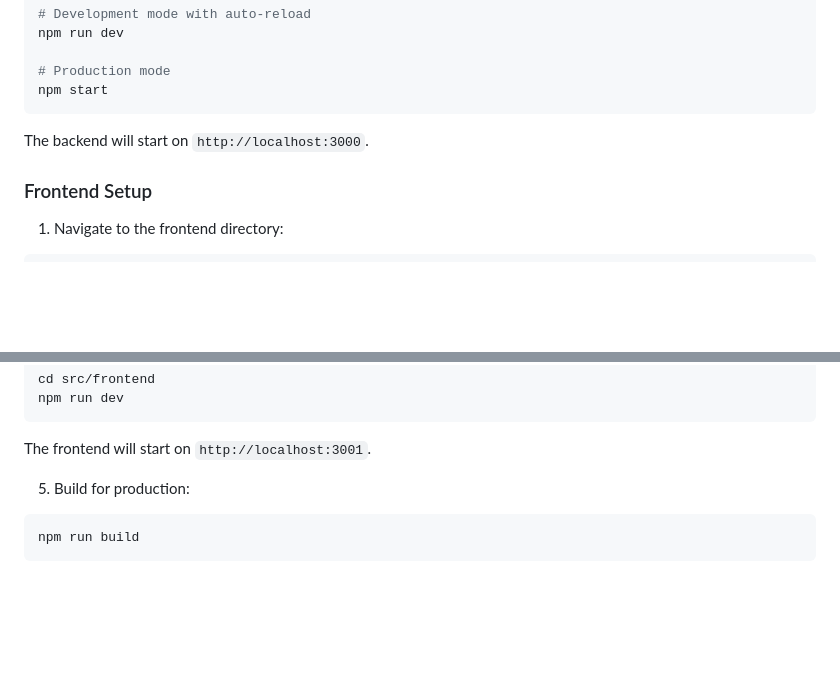
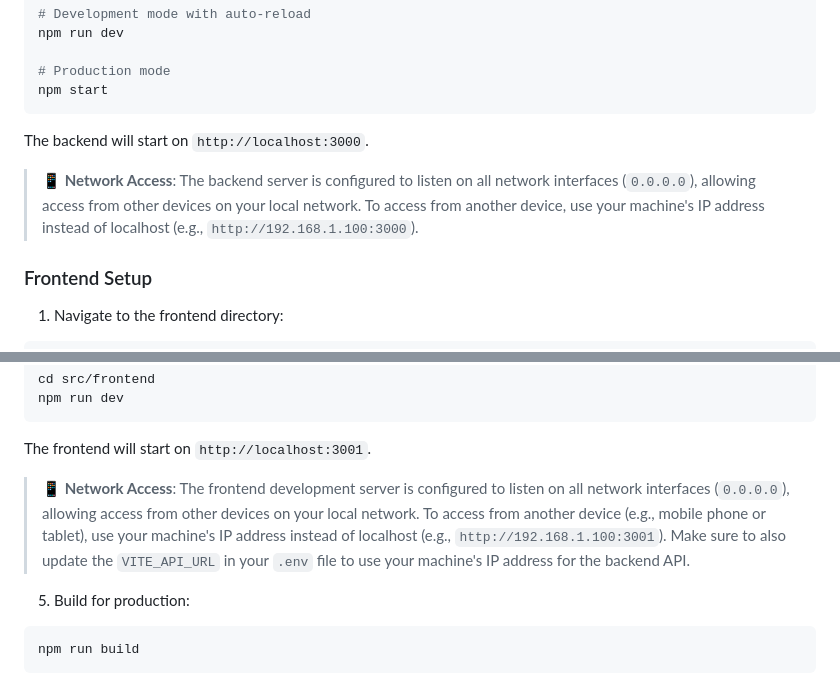
Before and after one commit to zipthezap/Teamly, a Markdown page: README.md, 2 parts joined by grey strips. Rendered like a GitHub page; blank space fills up the shorter version.

Commit message:
docs: Add network access documentation for dev servers
- Document that servers listen on all network interfaces
- Add instructions for accessing from other devices
- Include IP address usage examples
- Note about updating VITE_API_URL for remote access

Co-authored-by: zipthezap <51761473+zipthezap@users.noreply.github.com>

````diff
--- a/README.md
+++ b/README.md
@@ -153,6 +153,8 @@ npm start
 
 The backend will start on `http://localhost:3000`.
 
+> **📱 Network Access**: The backend server is configured to listen on all network interfaces (`0.0.0.0`), allowing access from other devices on your local network. To access from another device, use your machine's IP address instead of localhost (e.g., `http://192.168.1.100:3000`).
+
 ### Frontend Setup
 
 1. Navigate to the frontend directory:
@@ -180,6 +182,8 @@ npm run dev
 ```
 
 The frontend will start on `http://localhost:3001`.
+
+> **📱 Network Access**: The frontend development server is configured to listen on all network interfaces (`0.0.0.0`), allowing access from other devices on your local network. To access from another device (e.g., mobile phone or tablet), use your machine's IP address instead of localhost (e.g., `http://192.168.1.100:3001`). Make sure to also update the `VITE_API_URL` in your `.env` file to use your machine's IP address for the backend API.
 
 5. Build for production:
 ```bash
````
